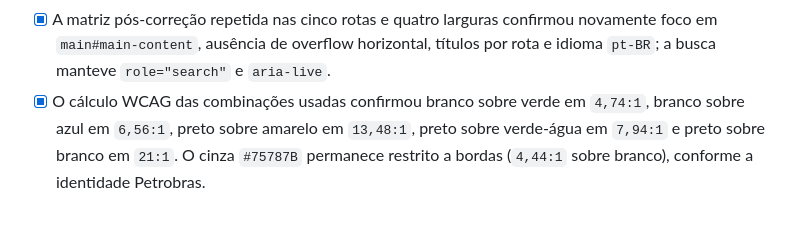
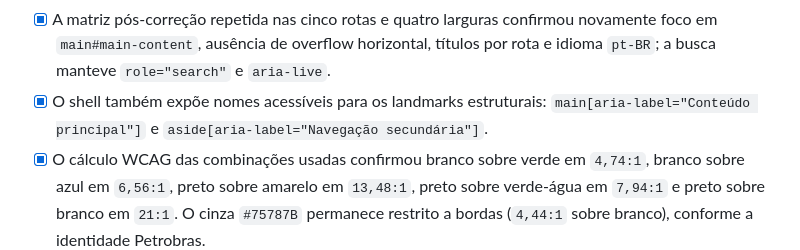
Before and after one commit to rinaldops/minijoomla, a Markdown page: docs/ACCEPTANCE-CHECKLIST.md, the part around the change. GitHub-like rendering; blank space fills up the shorter version.

Commit message:
docs: record accessible landmark names

```diff
--- a/docs/ACCEPTANCE-CHECKLIST.md
+++ b/docs/ACCEPTANCE-CHECKLIST.md
@@ -47,6 +47,9 @@ aceite visual completo em navegador/SharePoint.
   novamente foco em `main#main-content`, ausência de overflow horizontal,
   títulos por rota e idioma `pt-BR`; a busca manteve `role="search"` e
   `aria-live`.
+- [x] O shell também expõe nomes acessíveis para os landmarks estruturais:
+  `main[aria-label="Conteúdo principal"]` e
+  `aside[aria-label="Navegação secundária"]`.
 - [x] O cálculo WCAG das combinações usadas confirmou branco sobre verde em
   `4,74:1`, branco sobre azul em `6,56:1`, preto sobre amarelo em `13,48:1`,
   preto sobre verde-água em `7,94:1` e preto sobre branco em `21:1`. O cinza
```
